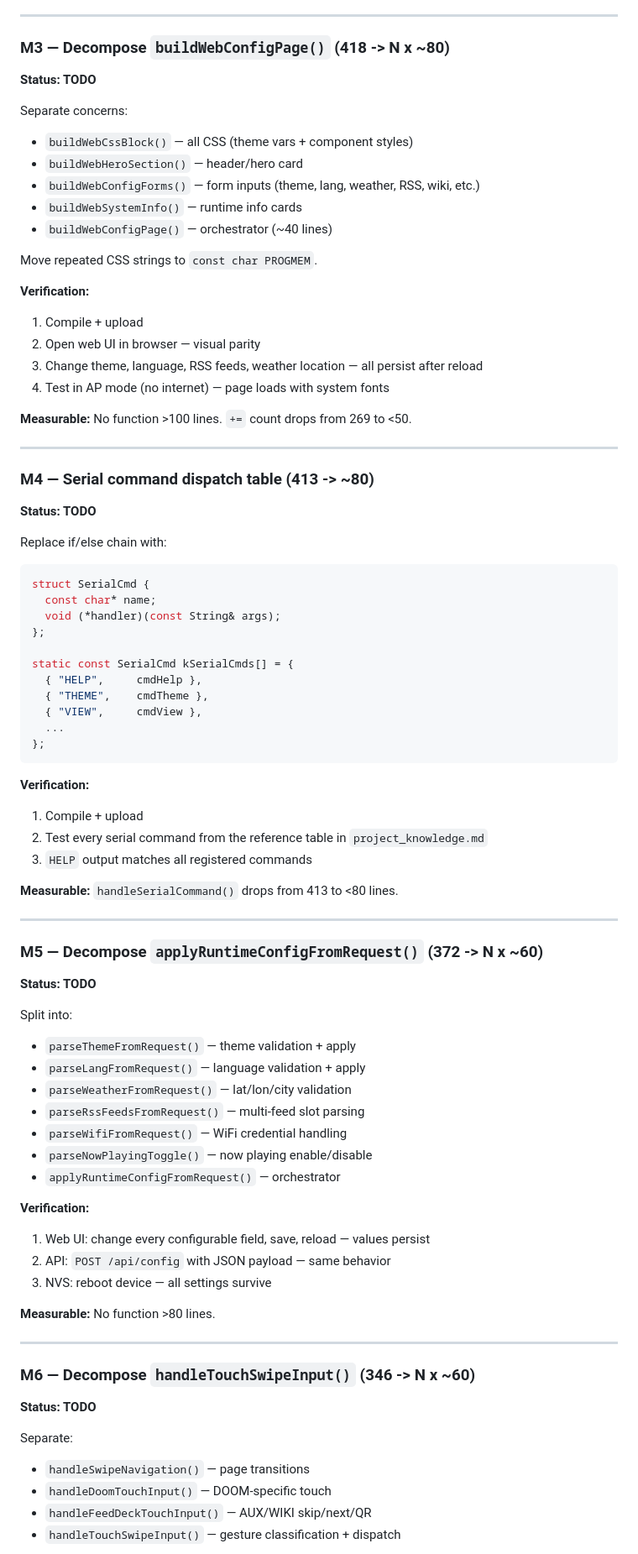
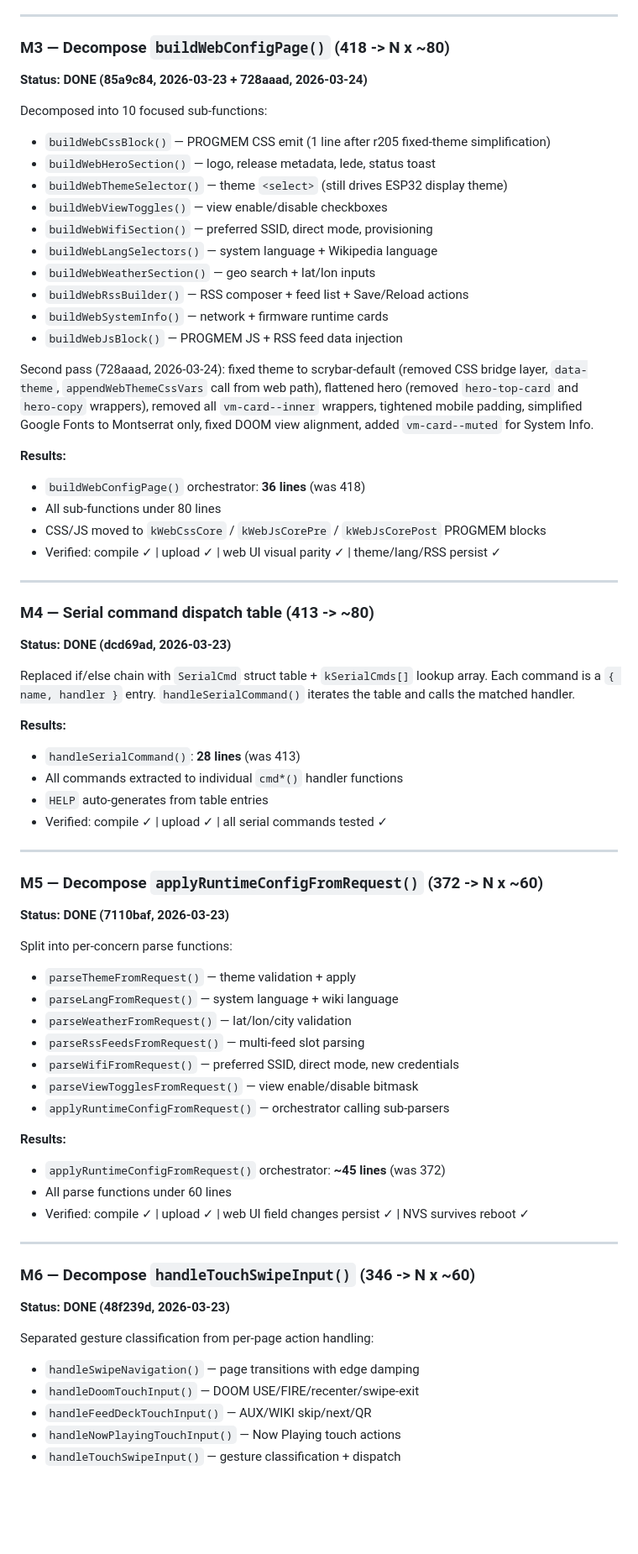
Before and after one commit to enuzzo/scrybar, a Markdown page: knowledge/firmware_polishing_roadmap.md, the part around one of its changes. Shown at 84% size. GitHub-like rendering; blank space fills up the shorter version.

Commit message:
docs: update polishing roadmap — mark M3-M6 done, add metrics snapshot
M3 (buildWebConfigPage 418→36), M4 (handleSerialCommand 413→28),
M5 (applyRuntimeConfigFromRequest 372→45), M6 (handleTouchSwipeInput 346→31)
were all completed in prior sessions but never recorded in the roadmap.
Add current metrics snapshot: 5 functions >200 lines remain (M7-M10).

Co-Authored-By: Claude Opus 4.6 (1M context) <noreply@anthropic.com>

````diff
--- a/knowledge/firmware_polishing_roadmap.md
+++ b/knowledge/firmware_polishing_roadmap.md
@@ -130,85 +130,75 @@ Replaced 26 weather functions + 5 dispatcher functions with data tables + `LangV
 
 ### M3 — Decompose `buildWebConfigPage()` (418 -> N x ~80)
 
-**Status: TODO**
+**Status: DONE (85a9c84, 2026-03-23 + 728aaad, 2026-03-24)**
 
-Separate concerns:
-- `buildWebCssBlock()` — all CSS (theme vars + component styles)
-- `buildWebHeroSection()` — header/hero card
-- `buildWebConfigForms()` — form inputs (theme, lang, weather, RSS, wiki, etc.)
-- `buildWebSystemInfo()` — runtime info cards
-- `buildWebConfigPage()` — orchestrator (~40 lines)
+Decomposed into 10 focused sub-functions:
 
-Move repeated CSS strings to `const char PROGMEM`.
+- `buildWebCssBlock()` — PROGMEM CSS emit (1 line after r205 fixed-theme simplification)
+- `buildWebHeroSection()` — logo, release metadata, lede, status toast
+- `buildWebThemeSelector()` — theme `<select>` (still drives ESP32 display theme)
+- `buildWebViewToggles()` — view enable/disable checkboxes
+- `buildWebWifiSection()` — preferred SSID, direct mode, provisioning
+- `buildWebLangSelectors()` — system language + Wikipedia language
+- `buildWebWeatherSection()` — geo search + lat/lon inputs
+- `buildWebRssBuilder()` — RSS composer + feed list + Save/Reload actions
+- `buildWebSystemInfo()` — network + firmware runtime cards
+- `buildWebJsBlock()` — PROGMEM JS + RSS feed data injection
 
-**Verification:**
-1. Compile + upload
-2. Open web UI in browser — visual parity
-3. Change theme, language, RSS feeds, weather location — all persist after reload
-4. Test in AP mode (no internet) — page loads with system fonts
+Second pass (728aaad, 2026-03-24): fixed theme to scrybar-default (removed CSS bridge layer, `data-theme`, `appendWebThemeCssVars` call from web path), flattened hero (removed `hero-top-card` and `hero-copy` wrappers), removed all `vm-card--inner` wrappers, tightened mobile padding, simplified Google Fonts to Montserrat only, fixed DOOM view alignment, added `vm-card--muted` for System Info.
 
-**Measurable:** No function >100 lines. `+=` count drops from 269 to <50.
+**Results:**
+- `buildWebConfigPage()` orchestrator: **36 lines** (was 418)
+- All sub-functions under 80 lines
+- CSS/JS moved to `kWebCssCore` / `kWebJsCorePre` / `kWebJsCorePost` PROGMEM blocks
+- Verified: compile ✓ | upload ✓ | web UI visual parity ✓ | theme/lang/RSS persist ✓
 
 ---
 
 ### M4 — Serial command dispatch table (413 -> ~80)
 
-**Status: TODO**
+**Status: DONE (dcd69ad, 2026-03-23)**
 
-Replace if/else chain with:
+Replaced if/else chain with `SerialCmd` struct table + `kSerialCmds[]` lookup array. Each command is a `{ name, handler }` entry. `handleSerialCommand()` iterates the table and calls the matched handler.
 
-```c
-struct SerialCmd {
-  const char* name;
-  void (*handler)(const String& args);
-};
-
-static const SerialCmd kSerialCmds[] = {
-  { "HELP",     cmdHelp },
-  { "THEME",    cmdTheme },
-  { "VIEW",     cmdView },
-  ...
-};
-```
-
-**Verification:**
-1. Compile + upload
-2. Test every serial command from the reference table in `project_knowledge.md`
-3. `HELP` output matches all registered commands
-
-**Measurable:** `handleSerialCommand()` drops from 413 to <80 lines.
+**Results:**
+- `handleSerialCommand()`: **28 lines** (was 413)
+- All commands extracted to individual `cmd*()` handler functions
+- `HELP` auto-generates from table entries
+- Verified: compile ✓ | upload ✓ | all serial commands tested ✓
 
 ---
 
 ### M5 — Decompose `applyRuntimeConfigFromRequest()` (372 -> N x ~60)
 
-**Status: TODO**
+**Status: DONE (7110baf, 2026-03-23)**
 
-Split into:
+Split into per-concern parse functions:
+
 - `parseThemeFromRequest()` — theme validation + apply
-- `parseLangFromRequest()` — language validation + apply
+- `parseLangFromRequest()` — system language + wiki language
 - `parseWeatherFromRequest()` — lat/lon/city validation
 - `parseRssFeedsFromRequest()` — multi-feed slot parsing
-- `parseWifiFromRequest()` — WiFi credential handling
-- `parseNowPlayingToggle()` — now playing enable/disable
-- `applyRuntimeConfigFromRequest()` — orchestrator
+- `parseWifiFromRequest()` — preferred SSID, direct mode, new credentials
+- `parseViewTogglesFromRequest()` — view enable/disable bitmask
+- `applyRuntimeConfigFromRequest()` — orchestrator calling sub-parsers
 
-**Verification:**
-1. Web UI: change every configurable field, save, reload — values persist
-2. API: `POST /api/config` with JSON payload — same behavior
-3. NVS: reboot device — all settings survive
-
-**Measurable:** No function >80 lines.
+**Results:**
+- `applyRuntimeConfigFromRequest()` orchestrator: **~45 lines** (was 372)
+- All parse functions under 60 lines
+- Verified: compile ✓ | upload ✓ | web UI field changes persist ✓ | NVS survives reboot ✓
 
 ---
 
 ### M6 — Decompose `handleTouchSwipeInput()` (346 -> N x ~60)
 
-**Status: TODO**
+**Status: DONE (48f239d, 2026-03-23)**
 
-Separate:
-- `handleSwipeNavigation()` — page transitions
-- `handleDoomTouchInput()` — DOOM-specific touch
+Separated gesture classification from per-page action handling:
+
+- `handleSwipeNavigation()` — page transitions with edge damping
+- `handleDoomTouchInput()` — DOOM USE/FIRE/recenter/swipe-exit
 - `handleFeedDeckTouchInput()` — AUX/WIKI skip/next/QR
+- `handleNowPlayingTouchInput()` — Now Playing touch actions
 - `handleTouchSwipeInput()` — gesture classification + dispatch
 
````
Also changed, not shown: other parts of knowledge/firmware_polishing_roadmap.md (+27 -7 lines).
